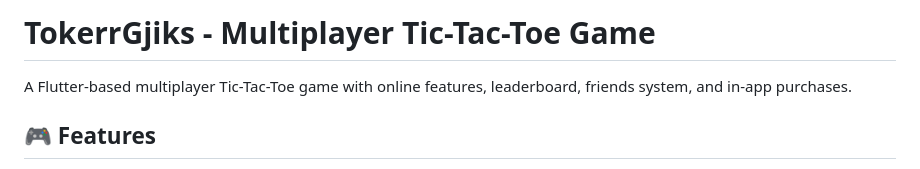
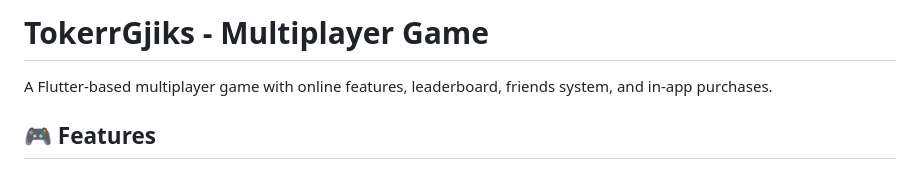
Before and after one commit to ShabanEjupi/TokerrGjiks, a Markdown page: README.md, the part around the change. GitHub-like rendering.

Commit message:
Revise README to generalize game description
Updated project description to remove specific game reference.

```diff
--- a/README.md
+++ b/README.md
@@ -1,6 +1,6 @@
-# TokerrGjiks - Multiplayer Tic-Tac-Toe Game
+# TokerrGjiks - Multiplayer Game
 
-A Flutter-based multiplayer Tic-Tac-Toe game with online features, leaderboard, friends system, and in-app purchases.
+A Flutter-based multiplayer game with online features, leaderboard, friends system, and in-app purchases.
 
 ## 🎮 Features
 
```
